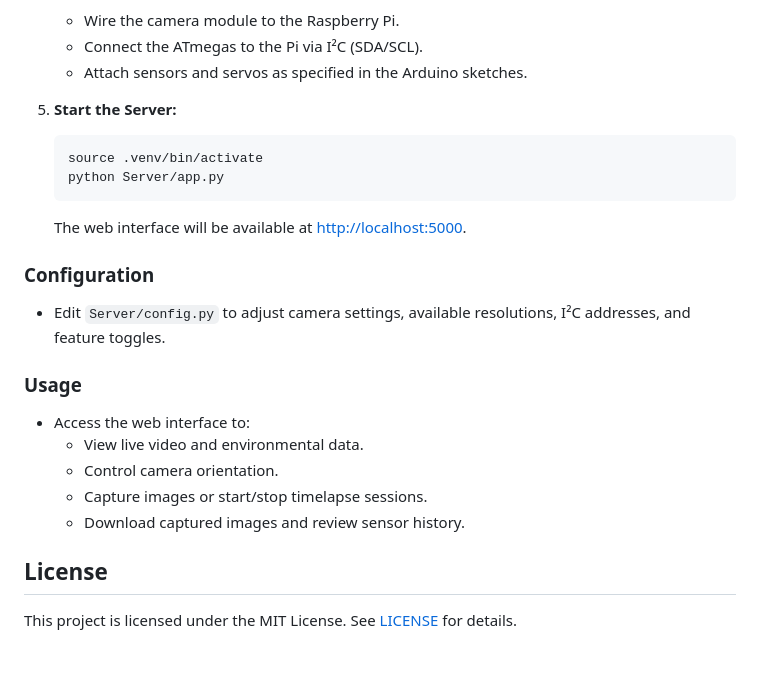
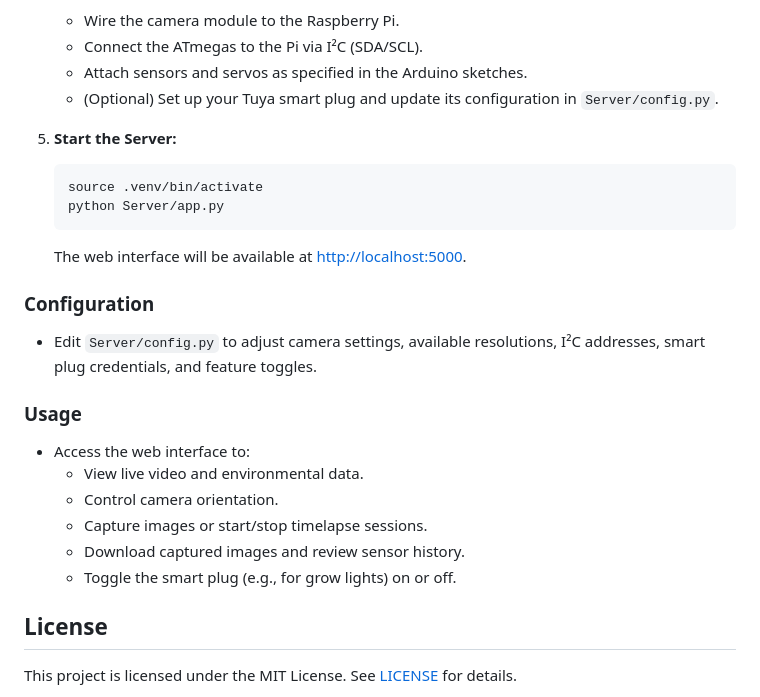
Before and after one commit to DvdZmd/GrowingChamber, a Markdown page: README.md, the part around the change printed below. Rendered like a GitHub page; blank space fills up the shorter version.

````diff
--- a/README.md
+++ b/README.md
@@ -55,6 +58,7 @@ SmartFungi is a professional monitoring and control system for mushroom or plant
    - Wire the camera module to the Raspberry Pi.
    - Connect the ATmegas to the Pi via I²C (SDA/SCL).
    - Attach sensors and servos as specified in the Arduino sketches.
+   - (Optional) Set up your Tuya smart plug and update its configuration in `Server/config.py`.
 
 5. **Start the Server:**
    ```sh
@@ -65,7 +69,7 @@ SmartFungi is a professional monitoring and control system for mushroom or plant
 
 ### Configuration
 
-- Edit `Server/config.py` to adjust camera settings, available resolutions, I²C addresses, and feature toggles.
+- Edit `Server/config.py` to adjust camera settings, available resolutions, I²C addresses, smart plug credentials, and feature toggles.
 
 ### Usage
 
@@ -74,6 +78,7 @@ SmartFungi is a professional monitoring and control system for mushroom or plant
   - Control camera orientation.
   - Capture images or start/stop timelapse sessions.
   - Download captured images and review sensor history.
+  - Toggle the smart plug (e.g., for grow lights) on or off.
 
 ## License
 
````
Also changed, not shown: other parts of README.md (+8 -4 lines).
